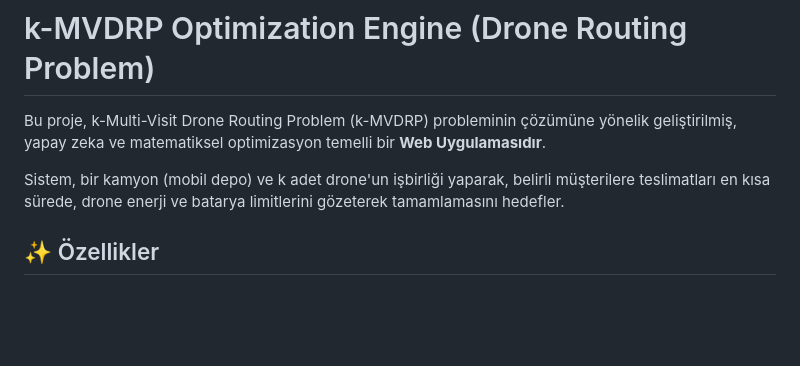
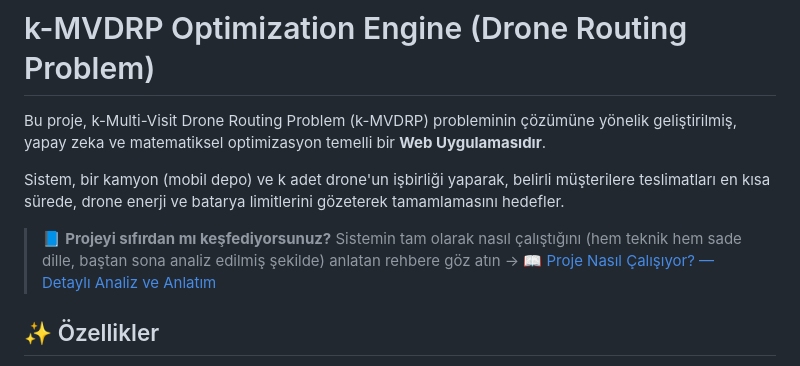
Before and after one commit to KudretCatal/Drone-Routing-Problem, a Markdown page: README.md, the part around the change. Rendered like a GitHub page; blank space fills up the shorter version.

Commit message:
docs: add technical documentation and update project overview in README

```diff
--- a/README.md
+++ b/README.md
@@ -3,6 +3,8 @@
 Bu proje, k-Multi-Visit Drone Routing Problem (k-MVDRP) probleminin çözümüne yönelik geliştirilmiş, yapay zeka ve matematiksel optimizasyon temelli bir **Web Uygulamasıdır**.
 
 Sistem, bir kamyon (mobil depo) ve k adet drone'un işbirliği yaparak, belirli müşterilere teslimatları en kısa sürede, drone enerji ve batarya limitlerini gözeterek tamamlamasını hedefler.
+
+> 📘 **Projeyi sıfırdan mı keşfediyorsunuz?** Sistemin tam olarak nasıl çalıştığını (hem teknik hem sade dille, baştan sona analiz edilmiş şekilde) anlatan rehbere göz atın → [📖 Proje Nasıl Çalışıyor? — Detaylı Analiz ve Anlatım](docs/PROJE-NASIL-CALISIYOR.md)
 
 ## ✨ Özellikler
 
```
Also changed, not shown: docs/PROJE-NASIL-CALISIYOR.md (added, +279 -0 lines).
